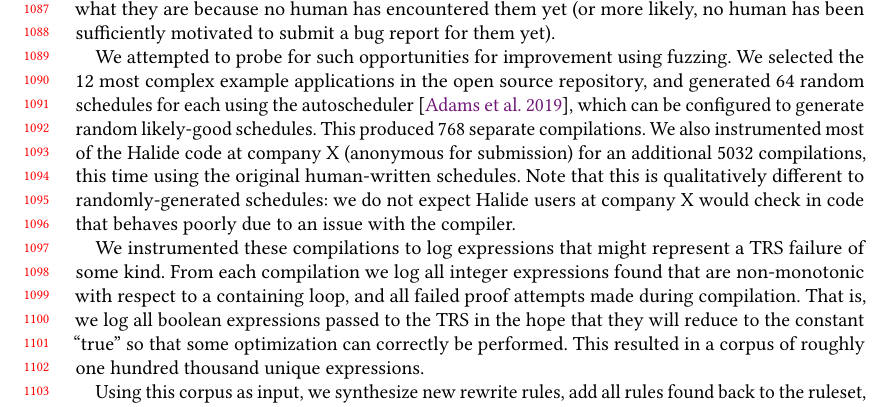
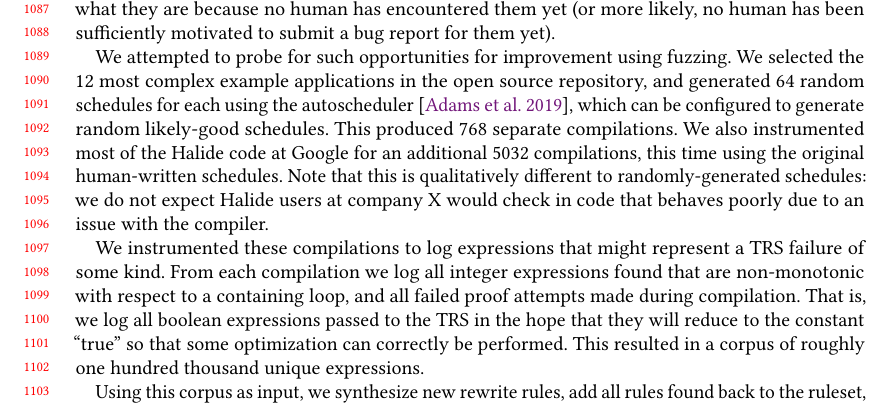
Before and after one commit to jn80842/synthsimplifierpaper, a LaTeX paper (main.tex): part of page 23 of 28, cut so that both start at the same text. Compiled offline with pdfLaTeX.

Commit message:
company X -> Google

```diff
--- a/main.tex
+++ b/main.tex
@@ -1721,7 +1721,7 @@ Generalizing from these four cases, we have found that having the verifier and s
 
 Although we now have a guarantee of soundness, we have no such guarantee of completeness. There are almost certainly Halide compilations for which the addition of some desirable rule would strengthen the TRS enough to unlock some optimization or achieve a tighter bound on some region. However, we don’t know what they are because no human has encountered them yet (or more likely, no human has been sufficiently motivated to submit a bug report for them yet).
 
-We attempted to probe for such opportunities for improvement using fuzzing. We selected the 12 most complex example applications in the open source repository, and generated 64 random schedules for each using the autoscheduler~\cite{Adams2019}, which can be configured to generate random likely-good schedules. This produced 768 separate compilations. We also instrumented most of the Halide code at company X (anonymous for submission) for an additional 5032 compilations, this time using the original human-written schedules. Note that this is qualitatively different to randomly-generated schedules: we do not expect Halide users at company X would check in code that behaves poorly due to an issue with the compiler.
+We attempted to probe for such opportunities for improvement using fuzzing. We selected the 12 most complex example applications in the open source repository, and generated 64 random schedules for each using the autoscheduler~\cite{Adams2019}, which can be configured to generate random likely-good schedules. This produced 768 separate compilations. We also instrumented most of the Halide code at Google for an additional 5032 compilations, this time using the original human-written schedules. Note that this is qualitatively different to randomly-generated schedules: we do not expect Halide users at company X would check in code that behaves poorly due to an issue with the compiler.
 
 We instrumented these compilations to log expressions that might represent a TRS failure of some kind. From each compilation we log all integer expressions found that are non-monotonic with respect to a containing loop, and all failed proof attempts made during compilation. That is, we log all boolean expressions passed to the TRS in the hope that they will reduce to the constant “true” so that some optimization can correctly be performed. This resulted in a corpus of roughly one hundred thousand unique expressions.
 
```
